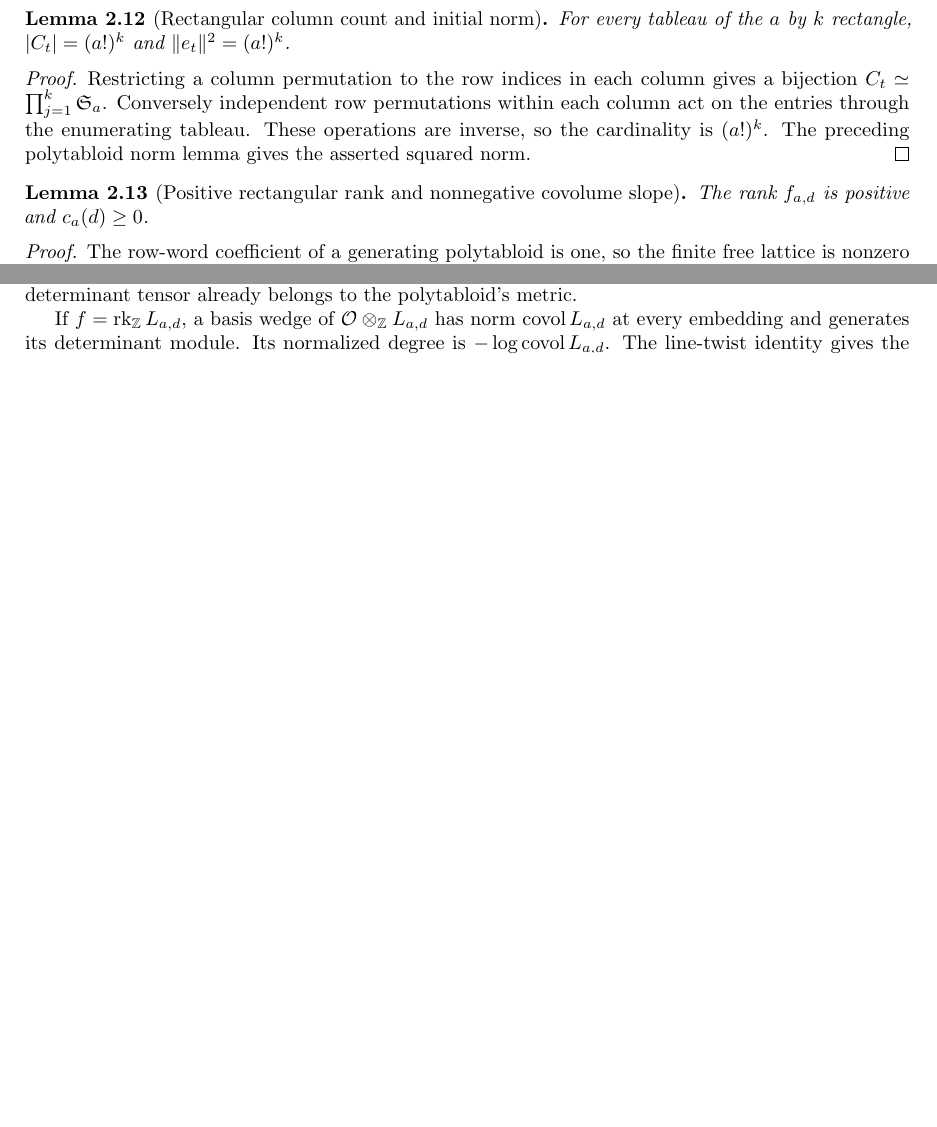
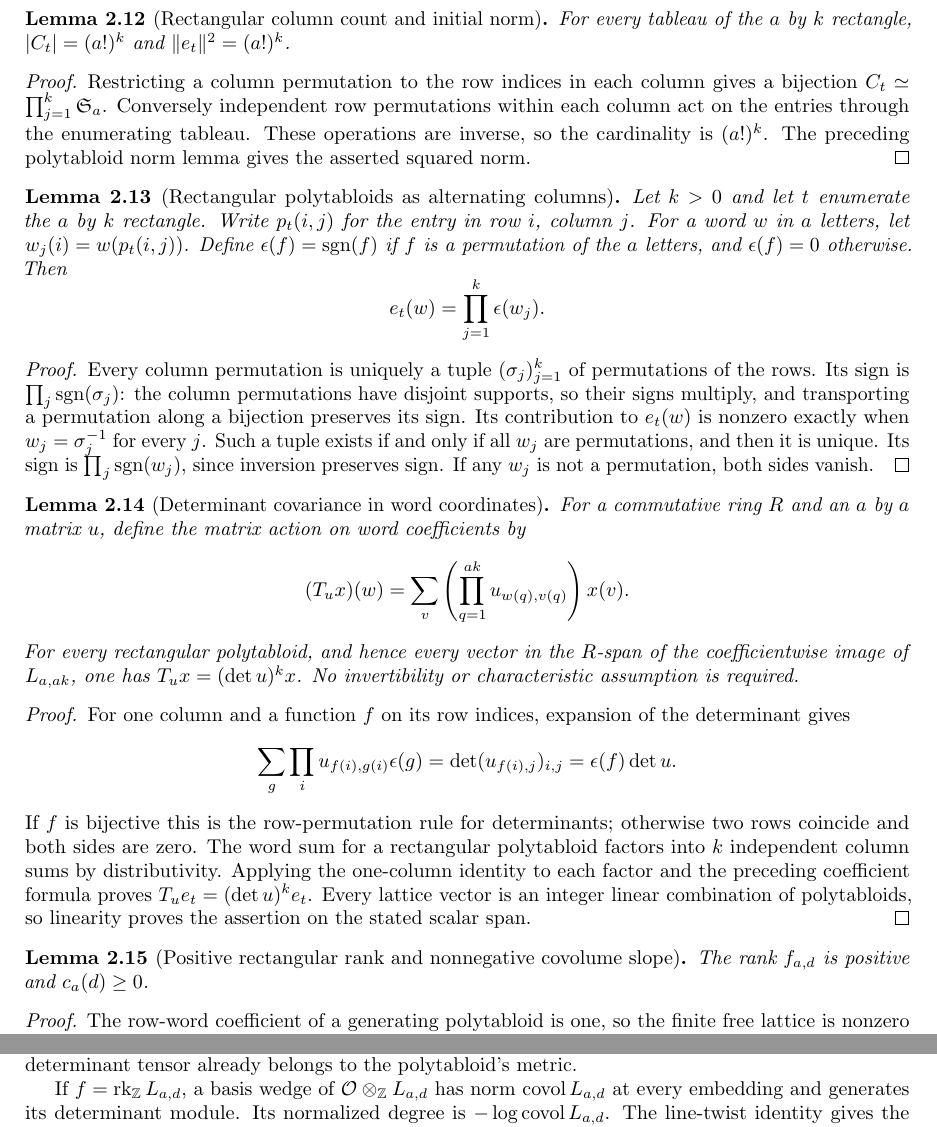
Before and after one commit to YijunYuan/AdelicBostConjecture, a LaTeX thesis (blueprint/src/web.tex, which reads blueprint/src/specht.tex): two parts of pages 7 and 12 of 19 before the commit and two parts of pages 7 and 13 of 20 after it, joined at a grey line, cut so that both start at the same text, the shorter picture padded with empty space. Compiled offline with pdfLaTeX.

Commit message:
feat(specht): identify rectangular polytabloids with alternating columns
Summary: Prove the column-sign product and exact unnormalized coefficient factorization in the existing integral word model; integrate the pinned Stacks extraction. Narrow ColumnTensor kernel build passed.
Archon-Commit: agent
Archon-Run: 0003
Archon-Role: horizon
Archon-Session: 0009-horizon-BOST-SPECHT
Archon-Task: BOST-SPECHT
Archon-Projects: BostConjecture

```diff
--- a/blueprint/src/specht.tex
+++ b/blueprint/src/specht.tex
@@ -236,6 +236,63 @@ Conversely independent row permutations within each column act
 on the entries through the enumerating tableau. These operations
 are inverse, so the cardinality is $(a!)^k$. The preceding
 polytabloid norm lemma gives the asserted squared norm.
+\end{proof}
+
+\begin{lemma}[Rectangular polytabloids as alternating columns]
+\label{lem:rectangular-column-tensor}
+\lean{BostConjecture.Specht.rectangleColumnGroupOf_sign,BostConjecture.Specht.polytabloidInt_rectangle_eq_prod}
+\uses{lem:rectangular-row-words,lem:rectangular-initial-norm}
+\source{bost-specht-manuscript:page-0008}\leanok
+Let $k>0$ and let $t$ enumerate the $a$ by $k$ rectangle. Write
+$p_t(i,j)$ for the entry in row $i$, column $j$. For a word $w$ in
+$a$ letters, let $w_j(i)=w(p_t(i,j))$. Define
+$\epsilon(f)=\operatorname{sgn}(f)$ if $f$ is a permutation of the
+$a$ letters, and $\epsilon(f)=0$ otherwise. Then
+\[
+ e_t(w)=\prod_{j=1}^k\epsilon(w_j).
+\]
+\end{lemma}
+\begin{proof}
+Every column permutation is uniquely a tuple $(\sigma_j)_{j=1}^k$
+of permutations of the rows. Its sign is $\prod_j\operatorname{sgn}(\sigma_j)$:
+the column permutations have disjoint supports, so their signs multiply,
+and transporting a permutation along a bijection preserves its sign.
+Its contribution to $e_t(w)$ is nonzero exactly when
+$w_j=\sigma_j^{-1}$ for every $j$. Such a tuple exists if and only
+if all $w_j$ are permutations, and then it is unique. Its sign is
+$\prod_j\operatorname{sgn}(w_j)$, since inversion preserves sign.
+If any $w_j$ is not a permutation, both sides vanish.
+\end{proof}
+
+\begin{lemma}[Determinant covariance in word coordinates]
+\label{lem:rectangular-word-covariance}
+\uses{lem:rectangular-column-tensor,lem:integral-all-polytabloids}
+\source{bost-specht-manuscript:page-0008}\notready
+For a commutative ring $R$ and an $a$ by $a$ matrix $u$, define the
+matrix action on word coefficients by
+\[
+ (T_u x)(w)=\sum_v\left(\prod_{q=1}^{ak}u_{w(q),v(q)}\right)x(v).
+\]
+For every rectangular polytabloid, and hence every vector in the
+$R$-span of the coefficientwise image of $L_{a,ak}$, one has
+$T_u x=(\det u)^k x$. No invertibility or characteristic assumption
+is required.
+\end{lemma}
+\begin{proof}
+For one column and a function $f$ on its row indices, expansion of
+the determinant gives
+\[
+ \sum_g\prod_i u_{f(i),g(i)}\epsilon(g)
+ =\det(u_{f(i),j})_{i,j}=\epsilon(f)\det u.
+\]
+If $f$ is bijective this is the row-permutation rule for determinants;
+otherwise two rows coincide and both sides are zero. The word sum
+for a rectangular polytabloid factors into $k$ independent column
+sums by distributivity. Applying the one-column identity to each
+factor and the preceding coefficient formula proves
+$T_u e_t=(\det u)^k e_t$. Every lattice vector is an integer linear
+combination of polytabloids, so linearity proves the assertion on
+the stated scalar span.
 \end{proof}
 
 \begin{lemma}[Positive rectangular rank and nonnegative covolume slope]
```
Also changed, not shown: CONTRIBUTIONS.md (+23 -0 lines), blueprint/src/geometric.tex (+1 -1 lines), 2 other files.
